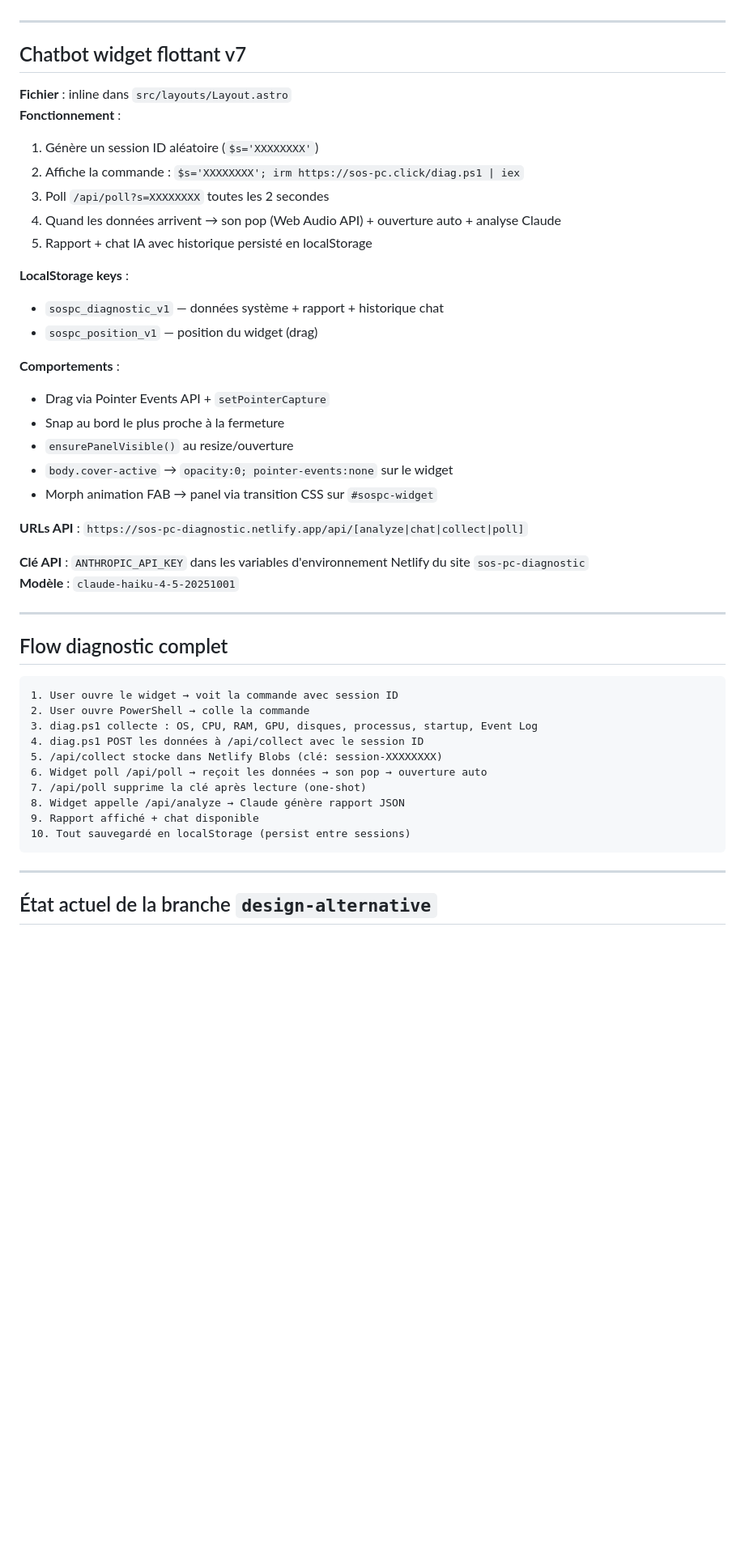
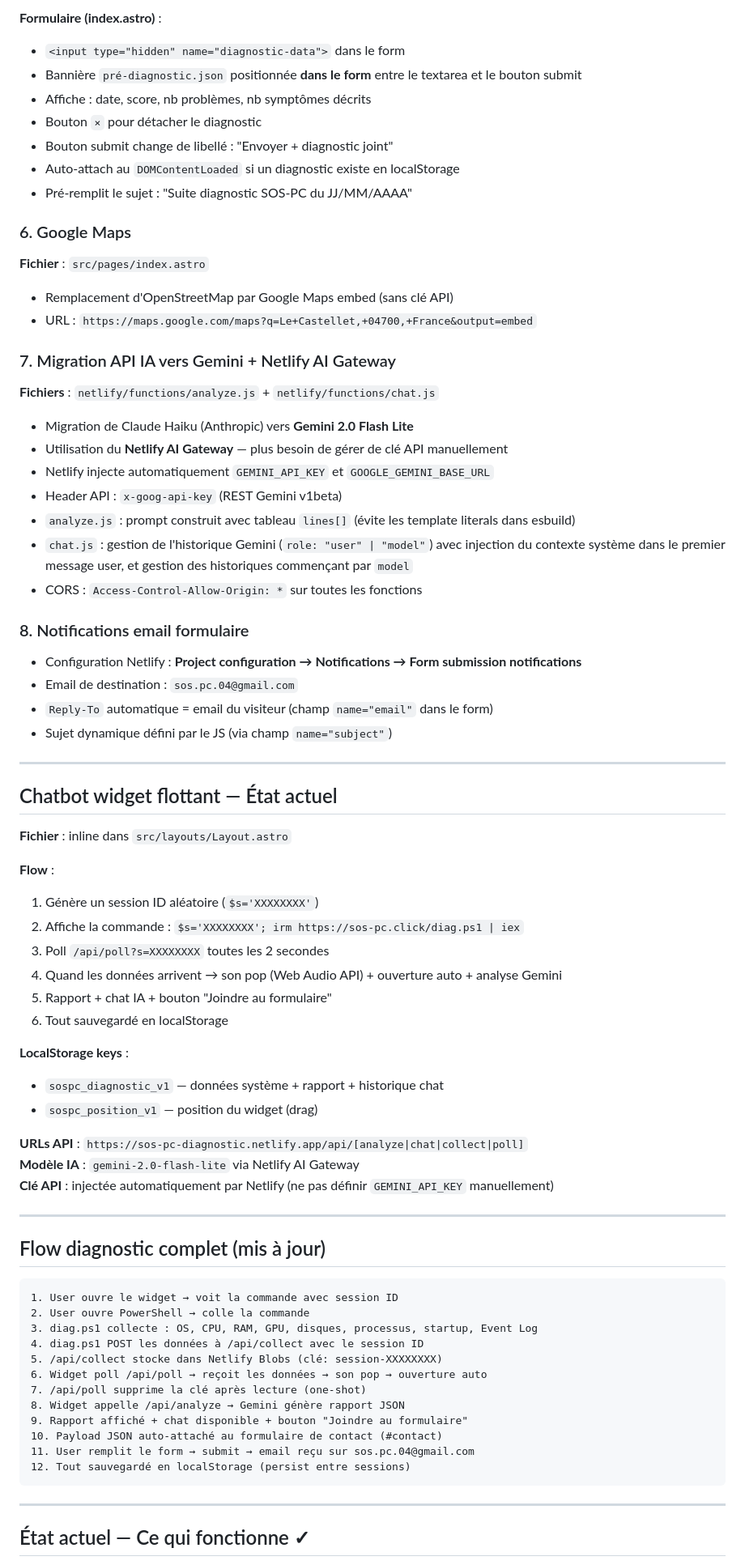
Before and after one commit to methammer/sos-pc-website-test-2, a Markdown page: HANDOFF.md, the part around one of its changes. Shown at 81% size. GitHub-like rendering; blank space fills up the shorter version.

Commit message:
docs: handoff mis à jour  session 15 mars 2026

````diff
--- a/HANDOFF.md
+++ b/HANDOFF.md
@@ -82,36 +134,60 @@ package.json   — Dépendance @netlify/blobs
+**Formulaire (index.astro)** :
+- `<input type="hidden" name="diagnostic-data">` dans le form
+- Bannière `pré-diagnostic.json` positionnée **dans le form** entre le textarea et le bouton submit
+- Affiche : date, score, nb problèmes, nb symptômes décrits
+- Bouton `×` pour détacher le diagnostic
+- Bouton submit change de libellé : "Envoyer + diagnostic joint"
+- Auto-attach au `DOMContentLoaded` si un diagnostic existe en localStorage
+- Pré-remplit le sujet : "Suite diagnostic SOS-PC du JJ/MM/AAAA"
+
+### 6. Google Maps
+**Fichier** : `src/pages/index.astro`
+
+- Remplacement d'OpenStreetMap par Google Maps embed (sans clé API)
+- URL : `https://maps.google.com/maps?q=Le+Castellet,+04700,+France&output=embed`
+
+### 7. Migration API IA vers Gemini + Netlify AI Gateway
+**Fichiers** : `netlify/functions/analyze.js` + `netlify/functions/chat.js`
+
+- Migration de Claude Haiku (Anthropic) vers **Gemini 2.0 Flash Lite**
+- Utilisation du **Netlify AI Gateway** — plus besoin de gérer de clé API manuellement
+- Netlify injecte automatiquement `GEMINI_API_KEY` et `GOOGLE_GEMINI_BASE_URL`
+- Header API : `x-goog-api-key` (REST Gemini v1beta)
+- `analyze.js` : prompt construit avec tableau `lines[]` (évite les template literals dans esbuild)
+- `chat.js` : gestion de l'historique Gemini (`role: "user" | "model"`) avec injection du contexte système dans le premier message user, et gestion des historiques commençant par `model`
+- CORS : `Access-Control-Allow-Origin: *` sur toutes les fonctions
+
+### 8. Notifications email formulaire
+- Configuration Netlify : **Project configuration → Notifications → Form submission notifications**
+- Email de destination : `sos.pc.04@gmail.com`
+- `Reply-To` automatique = email du visiteur (champ `name="email"` dans le form)
+- Sujet dynamique défini par le JS (via champ `name="subject"`)
 
 ---
 
-## Chatbot widget flottant v7
+## Chatbot widget flottant — État actuel
 
 **Fichier** : inline dans `src/layouts/Layout.astro`
-**Fonctionnement** :
 
+**Flow** :
 1. Génère un session ID aléatoire (`$s='XXXXXXXX'`)
 2. Affiche la commande : `$s='XXXXXXXX'; irm https://sos-pc.click/diag.ps1 | iex`
 3. Poll `/api/poll?s=XXXXXXXX` toutes les 2 secondes
-4. Quand les données arrivent → son pop (Web Audio API) + ouverture auto + analyse Claude
-5. Rapport + chat IA avec historique persisté en localStorage
+4. Quand les données arrivent → son pop (Web Audio API) + ouverture auto + analyse Gemini
+5. Rapport + chat IA + bouton "Joindre au formulaire"
+6. Tout sauvegardé en localStorage
 
 **LocalStorage keys** :
 - `sospc_diagnostic_v1` — données système + rapport + historique chat
 - `sospc_position_v1` — position du widget (drag)
 
-**Comportements** :
-- Drag via Pointer Events API + `setPointerCapture`
-- Snap au bord le plus proche à la fermeture
-- `ensurePanelVisible()` au resize/ouverture
-- `body.cover-active` → `opacity:0; pointer-events:none` sur le widget
-- Morph animation FAB → panel via transition CSS sur `#sospc-widget`
-
 **URLs API** : `https://sos-pc-diagnostic.netlify.app/api/[analyze|chat|collect|poll]`
-
-**Clé API** : `ANTHROPIC_API_KEY` dans les variables d'environnement Netlify du site `sos-pc-diagnostic`
-**Modèle** : `claude-haiku-4-5-20251001`
+**Modèle IA** : `gemini-2.0-flash-lite` via Netlify AI Gateway
+**Clé API** : injectée automatiquement par Netlify (ne pas définir `GEMINI_API_KEY` manuellement)
 
 ---
 
-## Flow diagnostic complet
+## Flow diagnostic complet (mis à jour)
 
 ```
 1. User ouvre le widget → voit la commande avec session ID
@@ -121,12 +197,14 @@ package.json   — Dépendance @netlify/blobs
 5. /api/collect stocke dans Netlify Blobs (clé: session-XXXXXXXX)
 6. Widget poll /api/poll → reçoit les données → son pop → ouverture auto
 7. /api/poll supprime la clé après lecture (one-shot)
-8. Widget appelle /api/analyze → Claude génère rapport JSON
-9. Rapport affiché + chat disponible
-10. Tout sauvegardé en localStorage (persist entre sessions)
+8. Widget appelle /api/analyze → Gemini génère rapport JSON
+9. Rapport affiché + chat disponible + bouton "Joindre au formulaire"
+10. Payload JSON auto-attaché au formulaire de contact (#contact)
+11. User remplit le form → submit → email reçu sur sos.pc.04@gmail.com
+12. Tout sauvegardé en localStorage (persist entre sessions)
 ```
 
 ---
 
-## État actuel de la branche `design-alternative`
+## État actuel — Ce qui fonctionne ✓
 
````
Also changed, not shown: other parts of HANDOFF.md (+110 -39 lines).
